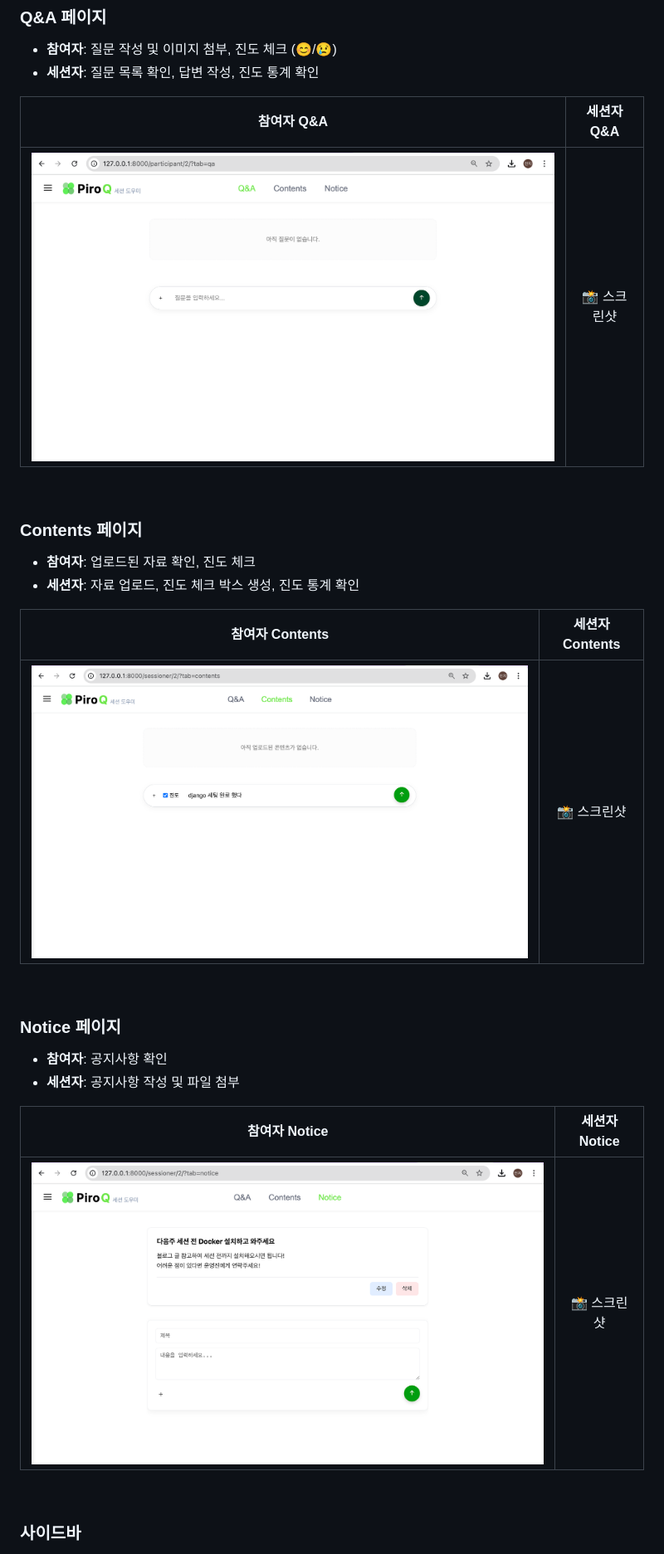
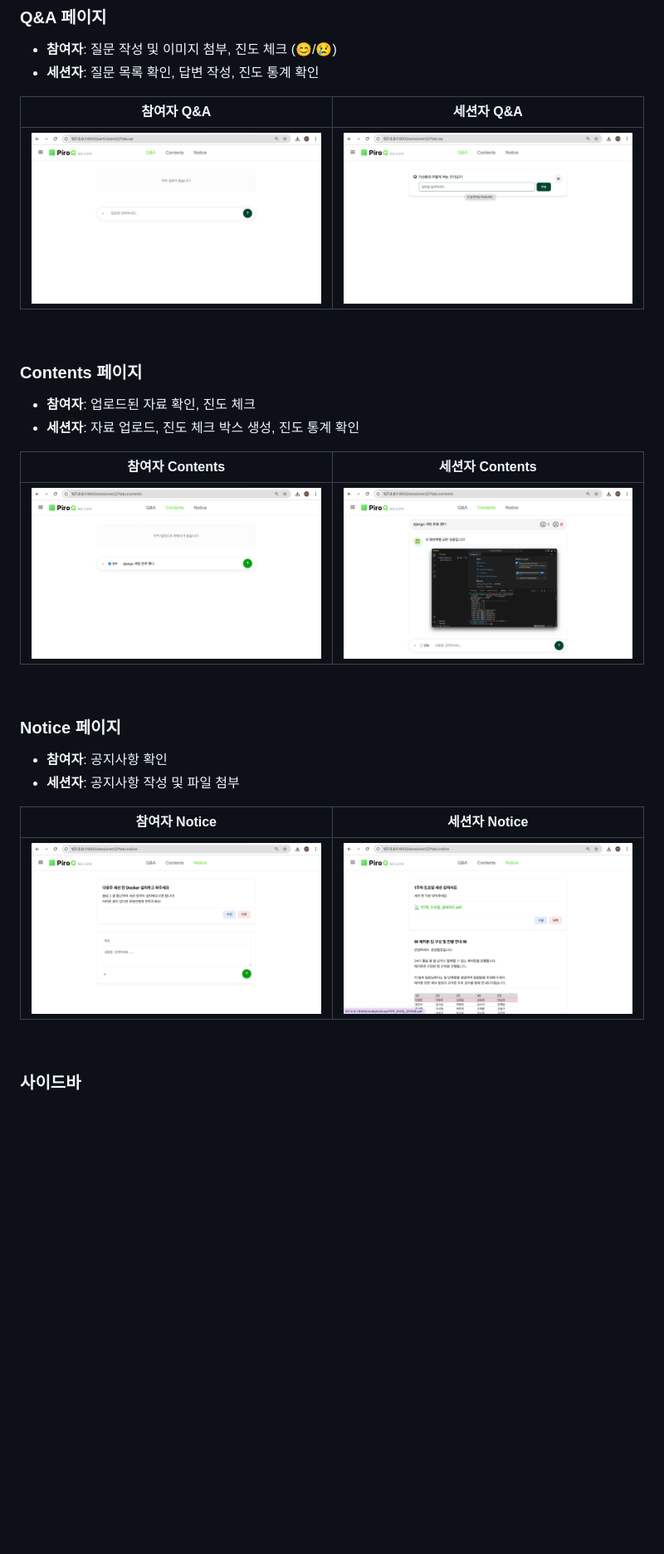
Before and after one commit to Pirogramming-24/hackathon_P3, a Markdown page: README.md, the part around one of its changes. Shown at 83% size. GitHub-like rendering; pictures changed too: assets/images/contents_admin.png (added), assets/images/notice_admin.png (added), assets/images/q&a_admin.png (added); blank space fills up the shorter version.

```diff
--- a/README.md
+++ b/README.md
@@ -146,7 +146,7 @@ hackathon_P3/
 
 | **참여자 Q&A** | **세션자 Q&A** |
 | :------: | :------: |
-| ![참여자 Q&A](./assets/images/Q&A.png) | 📸 스크린샷 |
+| ![참여자 Q&A](./assets/images/Q&A.png) | ![세션자 Q&A](./assets/images/q&a_admin.png) |
 
 <br>
 
@@ -156,7 +156,7 @@ hackathon_P3/
 
 | **참여자 Contents** | **세션자 Contents** |
 | :------: | :------: |
-| ![참여자_contents](./assets/images/contents.png) | 📸 스크린샷 |
+| ![참여자_contents](./assets/images/contents.png) | ![세션자_contents](./assets/images/contents_admin.png) |
 
 <br>
 
@@ -166,7 +166,7 @@ hackathon_P3/
 
 | **참여자 Notice** | **세션자 Notice** |
 | :------: | :------: |
-| ![참여자_notice](./assets/images/notice.png) | 📸 스크린샷 |
+| ![참여자_notice](./assets/images/notice.png) | ![세션자_notice](./assets/images/notice_admin.png) |
 
 <br>
 
```
Also changed, not shown: other parts of README.md (+2 -2 lines), assets/images/sidebar.png (added).
